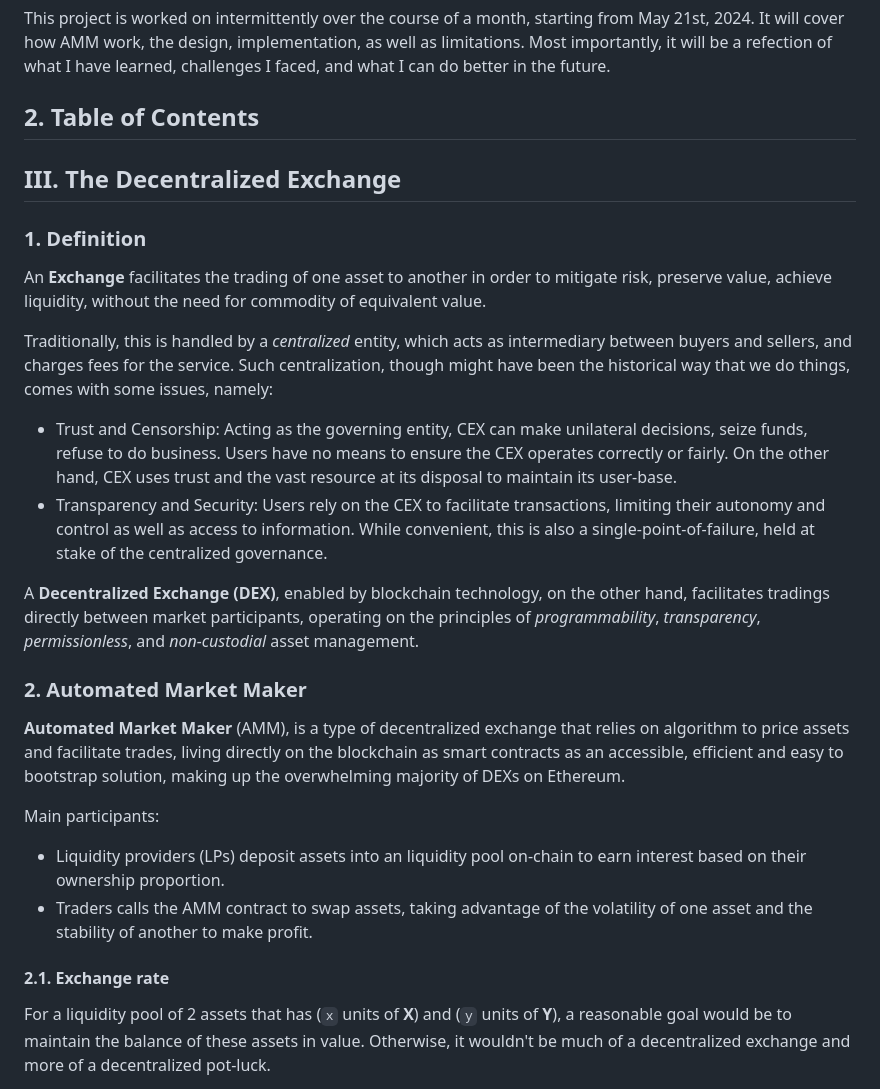
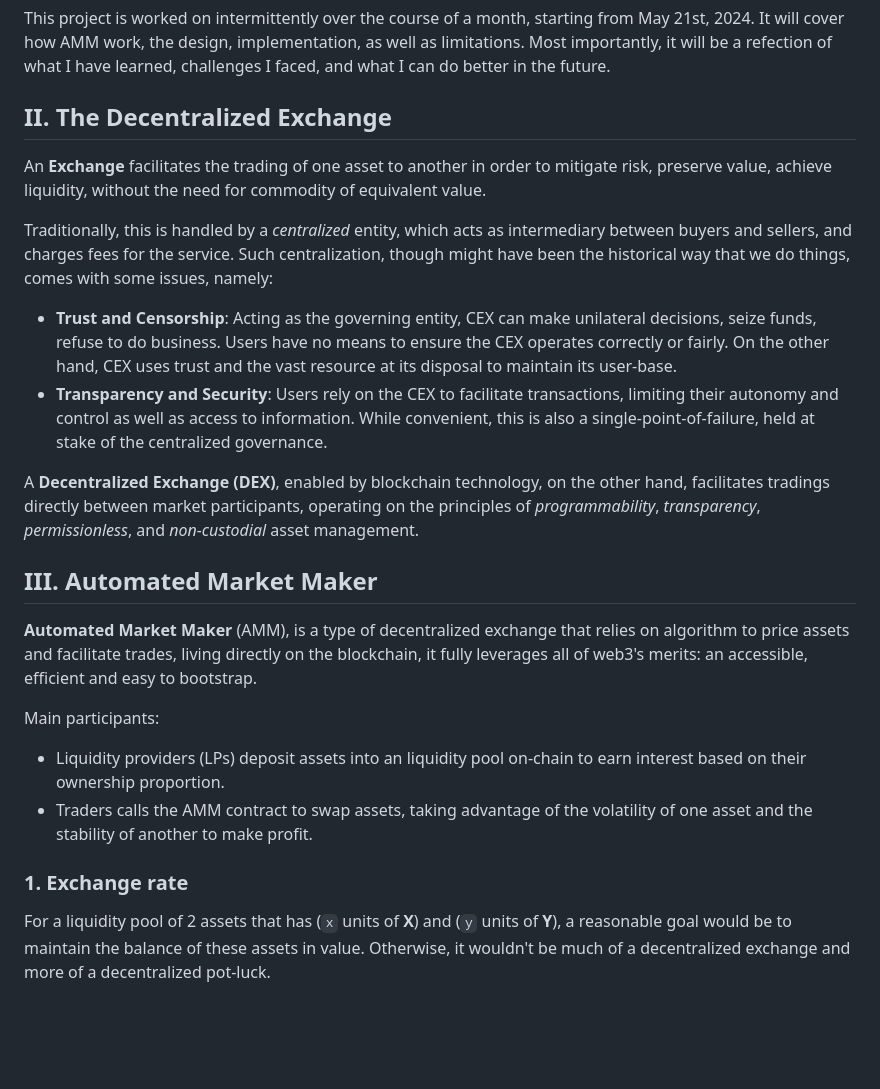
Before and after one commit to lacklusterer/KMSDEX, a Markdown page: README.md, the part around the change. GitHub-like rendering; blank space fills up the shorter version.

```diff
--- a/README.md
+++ b/README.md
@@ -6,28 +6,25 @@ Report of my attempt on creating a decentralized cryptocurrency exchange, based
 
 This project is worked on intermittently over the course of a month, starting from May 21st, 2024. It will cover how AMM work, the design, implementation, as well as limitations. Most importantly, it will be a refection of what I have learned, challenges I faced, and what I can do better in the future.
 
-## 2. Table of Contents
+## II. The Decentralized Exchange
 
-## III. The Decentralized Exchange
-
-### 1. Definition
 An **Exchange** facilitates the trading of one asset to another in order to mitigate risk, preserve value, achieve liquidity, without the need for commodity of equivalent value.
 
 Traditionally, this is handled by a *centralized* entity, which acts as intermediary between buyers and sellers, and charges fees for the service. Such centralization, though might have been the historical way that we do things, comes with some issues, namely:
 
-- Trust and Censorship: Acting as the governing entity, CEX can make unilateral decisions, seize funds, refuse to do business. Users have no means to ensure the CEX operates correctly or fairly. On the other hand, CEX uses trust and the vast resource at its disposal to maintain its user-base.
-- Transparency and Security: Users rely on the CEX to facilitate transactions, limiting their autonomy and control as well as access to information. While convenient, this is also a single-point-of-failure, held at stake of the centralized governance.
+- **Trust and Censorship**: Acting as the governing entity, CEX can make unilateral decisions, seize funds, refuse to do business. Users have no means to ensure the CEX operates correctly or fairly. On the other hand, CEX uses trust and the vast resource at its disposal to maintain its user-base.
+- **Transparency and Security**: Users rely on the CEX to facilitate transactions, limiting their autonomy and control as well as access to information. While convenient, this is also a single-point-of-failure, held at stake of the centralized governance.
 
 A **Decentralized Exchange (DEX)**, enabled by blockchain technology, on the other hand, facilitates tradings directly between market participants, operating on the principles of *programmability*, *transparency*, *permissionless*, and *non-custodial* asset management.
 
-### 2. Automated Market Maker
-**Automated Market Maker** (AMM), is a type of decentralized exchange that relies on algorithm to price assets and facilitate trades, living directly on the blockchain as smart contracts as an accessible, efficient and easy to bootstrap solution, making up the overwhelming majority of DEXs on Ethereum.
+## III. Automated Market Maker
+**Automated Market Maker** (AMM), is a type of decentralized exchange that relies on algorithm to price assets and facilitate trades, living directly on the blockchain, it fully leverages all of web3's merits: an accessible, efficient and easy to bootstrap.
 
 Main participants:
 - Liquidity providers (LPs) deposit assets into an liquidity pool on-chain to earn interest based on their ownership proportion.
 - Traders calls the AMM contract to swap assets, taking advantage of the volatility of one asset and the stability of another to make profit.
 
-#### 2.1. Exchange rate
+### 1. Exchange rate
 For a liquidity pool of 2 assets that has (`x` units of **X**) and (`y` units of **Y**), a reasonable goal would be to maintain the balance of these assets in value. Otherwise, it wouldn't be much of a decentralized exchange and more of a decentralized pot-luck.
 
 - Alice wants to sell an amount of **X**, `dx` for some `dy` in return. The pool state is updated to maintain the price balance. For this trade, the **marginal price** is defined as `p = -dy/dx`, the exchange rate at the moment.
```
